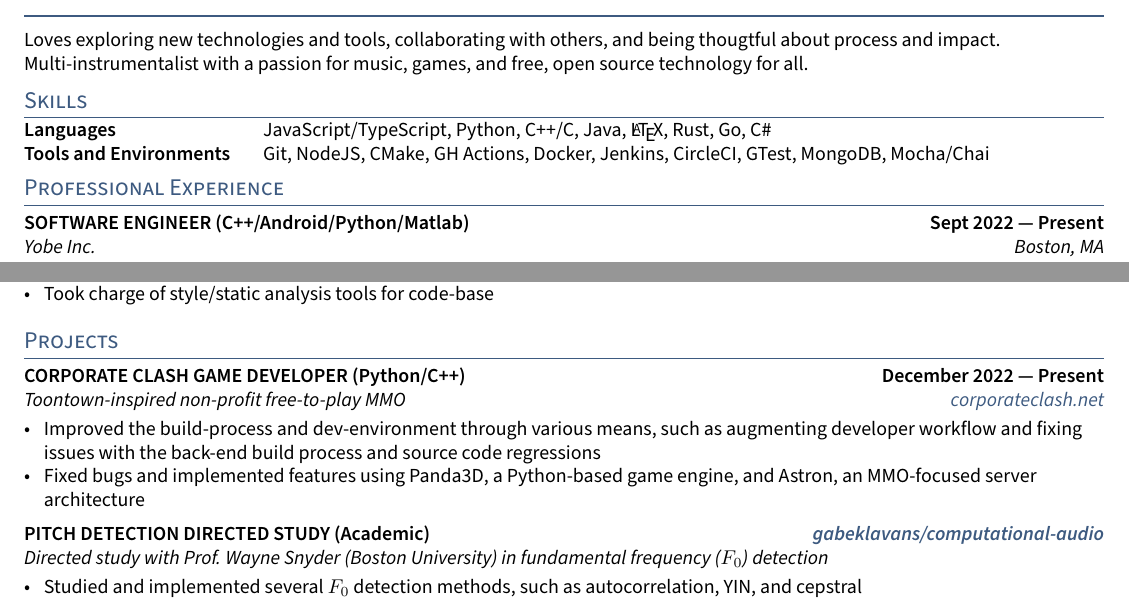
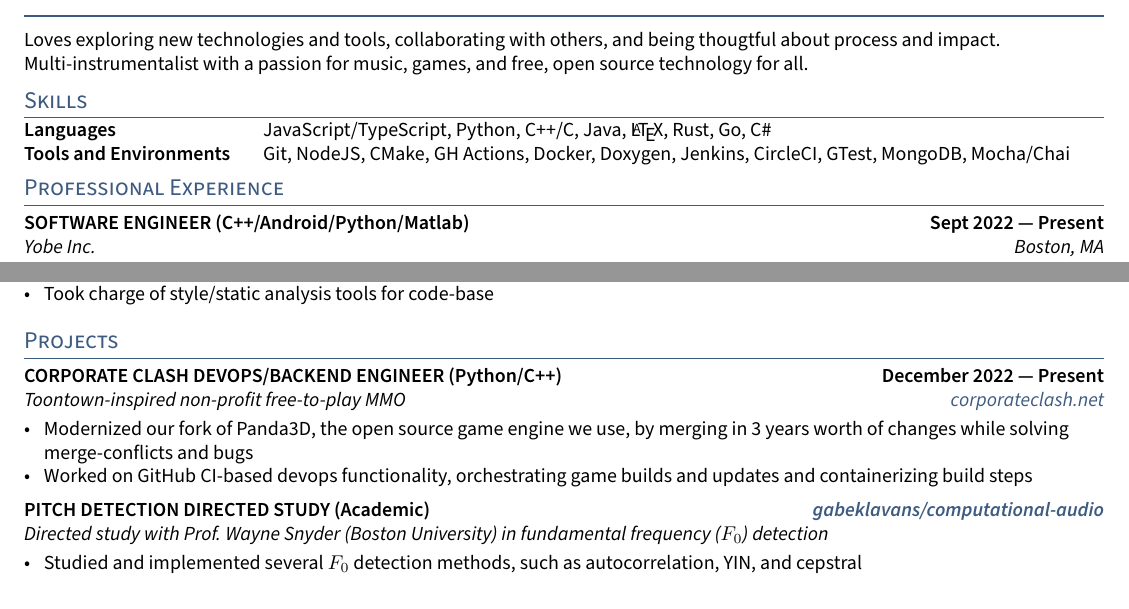
Before and after one commit to gabeklavans/resume, a LaTeX CV (resume.tex, which reads sections/projects.tex, sections/skills.tex): two parts of the page, joined at a grey line, cut so that both start at the same text. Compiled offline with pdfLaTeX.

Commit message:
update skills and corporate clash section with more specifics

```diff
--- a/sections/projects.tex
+++ b/sections/projects.tex
@@ -2,11 +2,11 @@
 \usepackage{TLCresume}
 \begin{document}
 
-\subsection{{CORPORATE CLASH GAME DEVELOPER (Python/C++)} \hfill December 2022 --- Present}
+\subsection{{CORPORATE CLASH DEVOPS/BACKEND ENGINEER (Python/C++)} \hfill December 2022 --- Present}
 \subtext{Toontown-inspired non-profit free-to-play MMO \hfill \ghurl{https://corporateclash.net/}{corporateclash.net}}
 \begin{zitemize}
-\item Improved the build-process and dev-environment through various means, such as augmenting developer workflow and fixing issues with the back-end build process and source code regressions
-\item Fixed bugs and implemented features using Panda3D, a Python-based game engine, and Astron, an MMO-focused server architecture
+\item Modernized our fork of Panda3D, the open source game engine we use, by merging in 3 years worth of changes while solving merge-conflicts and bugs
+\item Worked on GitHub CI-based devops functionality, orchestrating game builds and updates and containerizing build steps
 \end{zitemize}
 
 \subsection{{PITCH DETECTION DIRECTED STUDY (Academic)} \hfill \ghurl{https://github.com/gabeklavans/computational-audio}{gabeklavans/computational-audio}}
--- a/sections/skills.tex
+++ b/sections/skills.tex
@@ -3,6 +3,6 @@
 \begin{document}
 \begin{tabular}{p{11em} p{1em} p{43em}}
     \skills{Languages}              &  & JavaScript/TypeScript, Python, C++/C, Java, \LaTeX, Rust, Go, C\#                    \\
-    \skills{Tools and Environments} &  & Git, NodeJS, CMake, GH Actions, Docker, Jenkins, CircleCI, GTest, MongoDB, Mocha/Chai \\
+    \skills{Tools and Environments} &  & Git, NodeJS, CMake, GH Actions, Docker, Doxygen, Jenkins, CircleCI, GTest, MongoDB, Mocha/Chai \\
 \end{tabular}
 \end{document}
```
Also changed, not shown: resume.tex (+1 -2 lines), resume.pdf.
